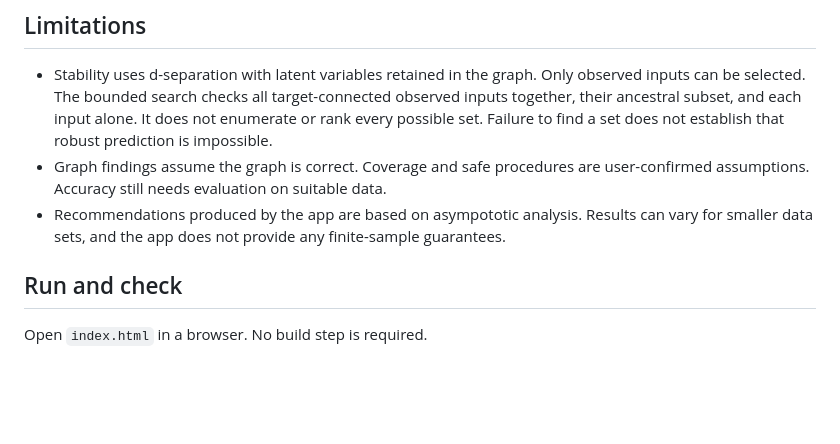
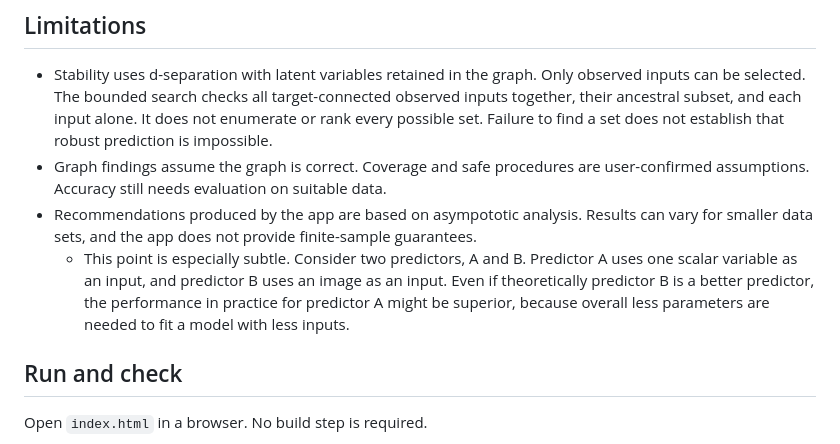
Before and after one commit to CHAI-UK/domain-generalization-copilot, a Markdown page: README.md, the part around the change. Rendered like a GitHub page; blank space fills up the shorter version.

Commit message:
Updated README.md with updated limitations

```diff
--- a/README.md
+++ b/README.md
@@ -52,7 +52,8 @@ These are options to test, not guarantees of accuracy or clinical suitability. `
 ## Limitations
 - Stability uses d-separation with latent variables retained in the graph. Only observed inputs can be selected. The bounded search checks all target-connected observed inputs together, their ancestral subset, and each input alone. It does not enumerate or rank every possible set. Failure to find a set does not establish that robust prediction is impossible.
 - Graph findings assume the graph is correct. Coverage and safe procedures are user-confirmed assumptions. Accuracy still needs evaluation on suitable data.
-- Recommendations produced by the app are based on asympototic analysis. Results can vary for smaller data sets, and the app does not provide any finite-sample guarantees.
+- Recommendations produced by the app are based on asympototic analysis. Results can vary for smaller data sets, and the app does not provide finite-sample guarantees.
+    - This point is especially subtle. Consider two predictors, A and B. Predictor A uses one scalar variable as an input, and predictor B uses an image as an input. Even if theoretically predictor B is a better predictor, the performance in practice for predictor A might be superior, because overall less parameters are needed to fit a model with less inputs.
 
 ## Run and check
 
```
